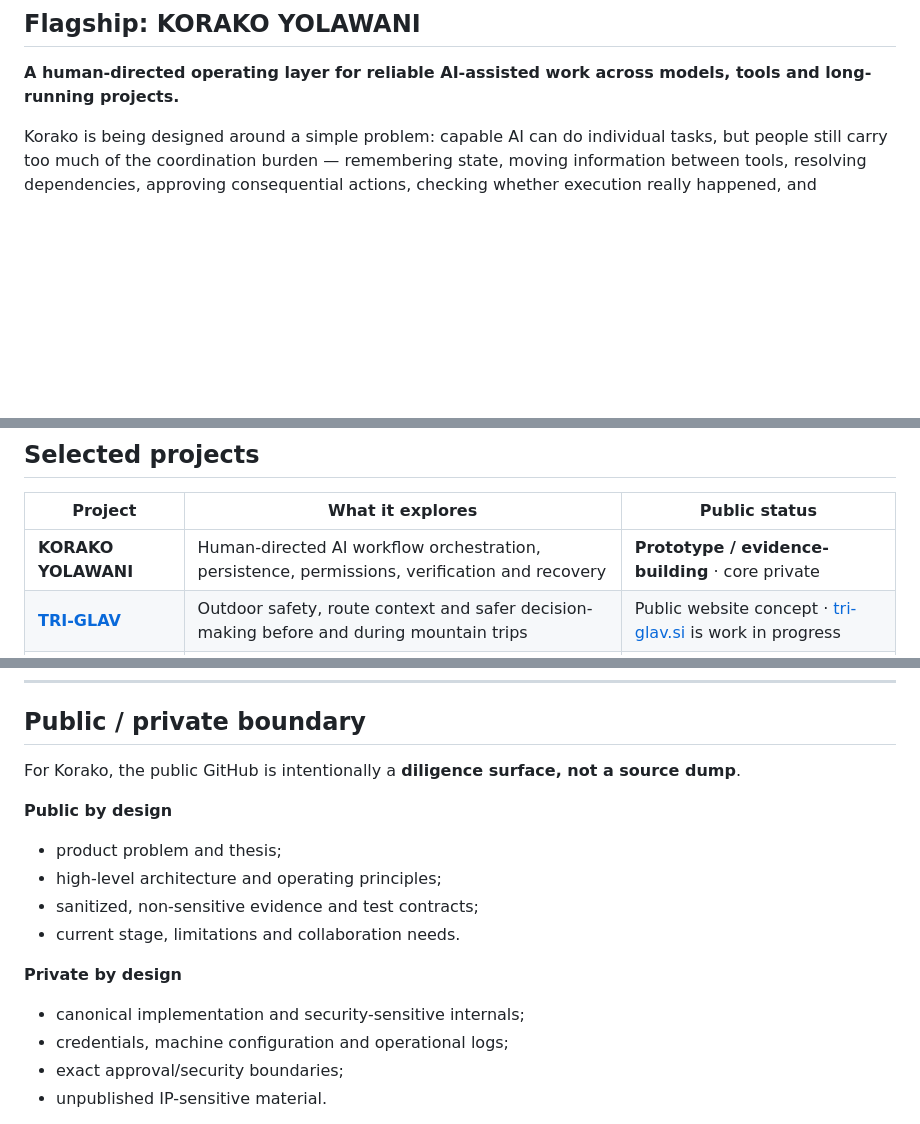
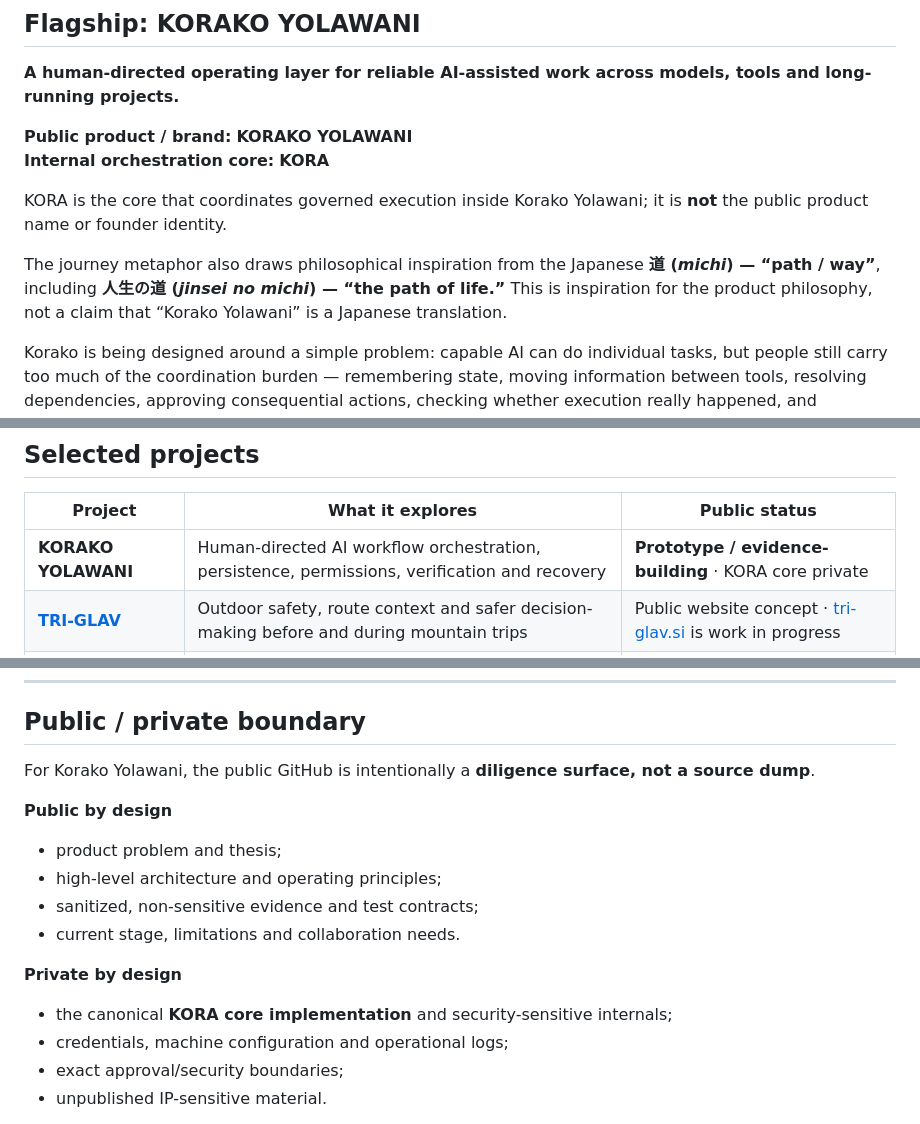
Before and after one commit to vcheeko/vcheeko, a Markdown page: README.md, 3 parts joined by grey strips. GitHub-like rendering; blank space fills up the shorter version.

Commit message:
Clarify Korako public identity and KORA core naming

```diff
--- a/README.md
+++ b/README.md
@@ -14,6 +14,13 @@ Building ambitious products with AI while keeping **human authority, explicit st
 ## Flagship: KORAKO YOLAWANI
 
 **A human-directed operating layer for reliable AI-assisted work across models, tools and long-running projects.**
+
+**Public product / brand:** **KORAKO YOLAWANI**
+**Internal orchestration core:** **KORA**
+
+KORA is the core that coordinates governed execution inside Korako Yolawani; it is **not** the public product name or founder identity.
+
+The journey metaphor also draws philosophical inspiration from the Japanese **道 (*michi*) — “path / way”**, including **人生の道 (*jinsei no michi*) — “the path of life.”** This is inspiration for the product philosophy, not a claim that “Korako Yolawani” is a Japanese translation.
 
 Korako is being designed around a simple problem: capable AI can do individual tasks, but people still carry too much of the coordination burden — remembering state, moving information between tools, resolving dependencies, approving consequential actions, checking whether execution really happened, and recovering when something fails.
 
@@ -41,7 +48,7 @@ Korako is being designed around a simple problem: capable AI can do individual t
 
 | Project | What it explores | Public status |
 | --- | --- | --- |
-| **KORAKO YOLAWANI** | Human-directed AI workflow orchestration, persistence, permissions, verification and recovery | **Prototype / evidence-building** · core private |
+| **KORAKO YOLAWANI** | Human-directed AI workflow orchestration, persistence, permissions, verification and recovery | **Prototype / evidence-building** · KORA core private |
 | **[TRI-GLAV](https://github.com/vcheeko/tri-glav-website)** | Outdoor safety, route context and safer decision-making before and during mountain trips | Public website concept · [tri-glav.si](https://www.tri-glav.si/) is work in progress |
 | **[THE FIRST SECOND](https://github.com/vcheeko/the-first-second)** | A simulation-game experiment about time, identity, physics, memory and nested realities | First playable mechanics experiment |
 
@@ -69,7 +76,7 @@ My strongest contribution is at the intersection of **product vision, systems de
 
 ## Public / private boundary
 
-For Korako, the public GitHub is intentionally a **diligence surface, not a source dump**.
+For Korako Yolawani, the public GitHub is intentionally a **diligence surface, not a source dump**.
 
 **Public by design**
 - product problem and thesis;
@@ -78,7 +85,7 @@ For Korako, the public GitHub is intentionally a **diligence surface, not a sour
 - current stage, limitations and collaboration needs.
 
 **Private by design**
-- canonical implementation and security-sensitive internals;
+- the canonical **KORA core implementation** and security-sensitive internals;
 - credentials, machine configuration and operational logs;
 - exact approval/security boundaries;
 - unpublished IP-sensitive material.
```
